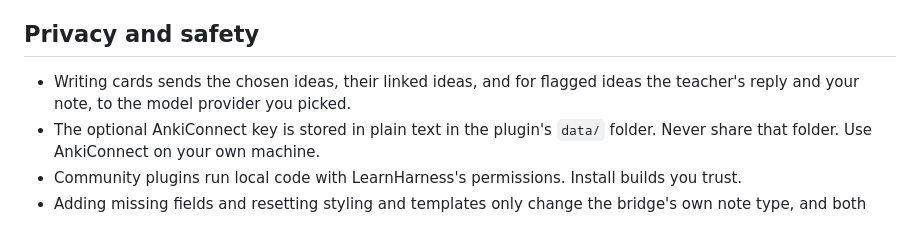
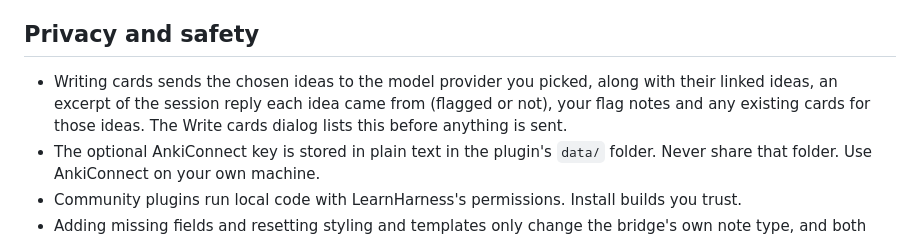
Before and after one commit to Singh-Mehtab/learnharness-anki-bridge, a Markdown page: README.md, the part around one of its changes. Rendered like a GitHub page.

```diff
--- a/README.md
+++ b/README.md
@@ -94,7 +94,7 @@ The Anki Bridge settings hold the AnkiConnect address and optional key, the Anki
 
 ## Privacy and safety
 
-- Writing cards sends the chosen ideas, their linked ideas, and for flagged ideas the teacher's reply and your note, to the model provider you picked.
+- Writing cards sends the chosen ideas to the model provider you picked, along with their linked ideas, an excerpt of the session reply each idea came from (flagged or not), your flag notes and any existing cards for those ideas. The Write cards dialog lists this before anything is sent.
 - The optional AnkiConnect key is stored in plain text in the plugin's `data/` folder. Never share that folder. Use AnkiConnect on your own machine.
 - Community plugins run local code with LearnHarness's permissions. Install builds you trust.
 - Adding missing fields and resetting styling and templates only change the bridge's own note type, and both ask you to confirm first.
```
Also changed, not shown: other parts of README.md (+2 -2 lines), CHANGELOG.md (+1 -1 lines), docs/0.7.0-verification.md (+2 -1 lines), docs/images/0.7.0-edit.png, docs/images/0.7.0-write-and-review.png, docs/images/0.7.0-write-dialog.png, 9 other files.
